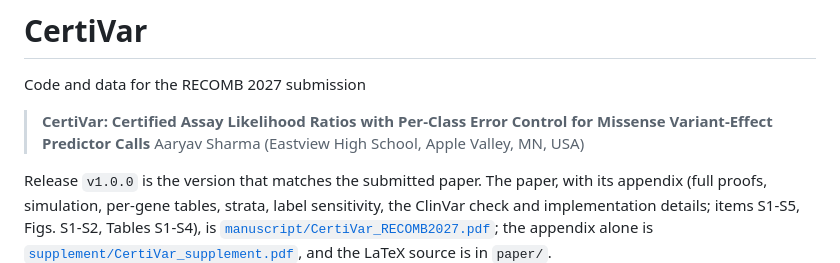
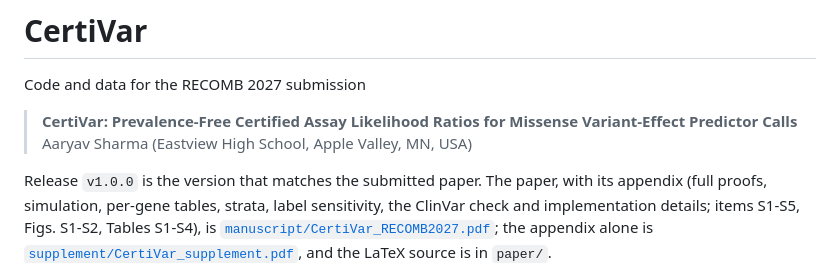
Before and after one commit to aaryavvatts-lab/certivar, a Markdown page: README.md, the part around the change. Drawn GitHub-style.

Commit message:
README: final paper title

```diff
--- a/README.md
+++ b/README.md
@@ -2,7 +2,7 @@
 
 Code and data for the RECOMB 2027 submission
 
-> **CertiVar: Certified Assay Likelihood Ratios with Per-Class Error Control for Missense Variant-Effect Predictor Calls**
+> **CertiVar: Prevalence-Free Certified Assay Likelihood Ratios for Missense Variant-Effect Predictor Calls**
 > Aaryav Sharma (Eastview High School, Apple Valley, MN, USA)
 
 Release `v1.0.0` is the version that matches the submitted paper. The paper, with its appendix (full proofs,
```
